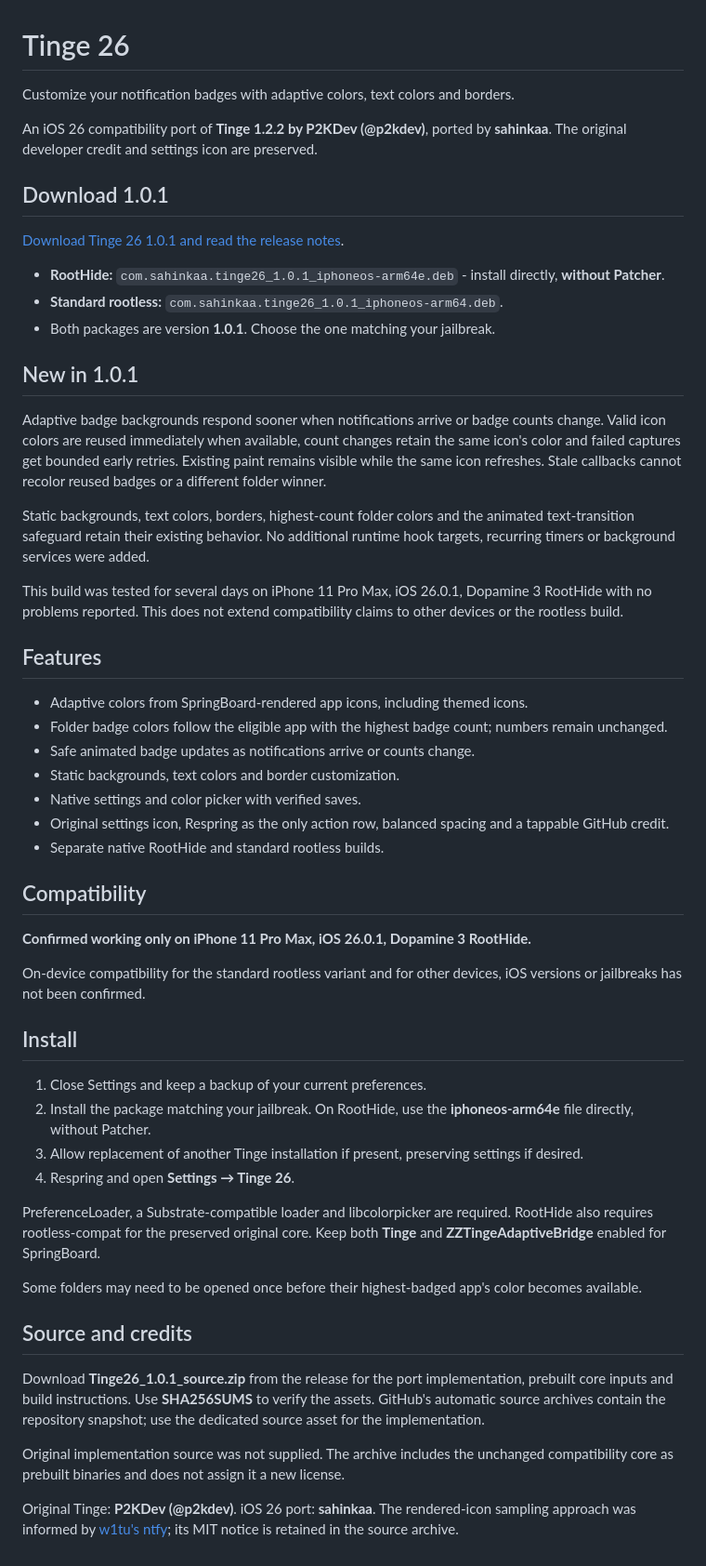
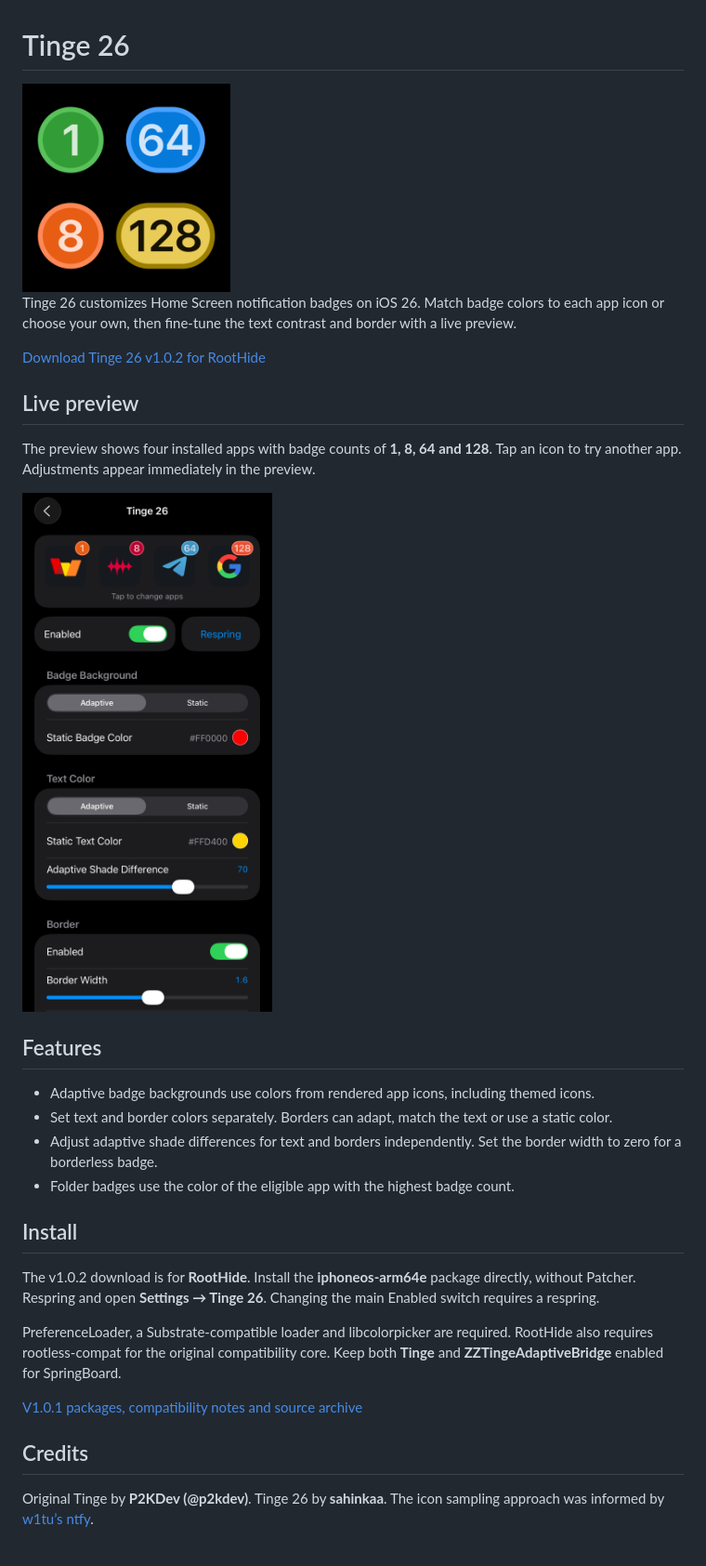
Before and after one commit to sahinkaa/Tinge26, a Markdown page: README.md, the part around the change. Shown at 93% size. Drawn GitHub-style; pictures changed too: assets/Tinge26-Icon-v1.0.2.png (added), assets/Tinge26-Settings-v1.0.2.png (added).

Commit message:
Update Tinge 26 v1.0.2 description and artwork

```diff
--- a/README.md
+++ b/README.md
@@ -1,56 +1,32 @@
 # Tinge 26
 
-Customize your notification badges with adaptive colors, text colors and borders.
+<img src="assets/Tinge26-Icon-v1.0.2.png" alt="Tinge 26 four-badge icon" width="224">
 
-An iOS 26 compatibility port of **Tinge 1.2.2 by P2KDev (@p2kdev)**, ported by **sahinkaa**. The original developer credit and settings icon are preserved.
+Tinge 26 customizes Home Screen notification badges on iOS 26. Match badge colors to each app icon or choose your own, then fine-tune the text contrast and border with a live preview.
 
-## Download 1.0.1
+[Download Tinge 26 v1.0.2 for RootHide](https://github.com/sahinkaa/Tinge26/releases/tag/v1.0.2)
 
-[Download Tinge 26 1.0.1 and read the release notes](https://github.com/sahinkaa/Tinge26/releases/tag/v1.0.1).
+## Live preview
 
-- **RootHide:** `com.sahinkaa.tinge26_1.0.1_iphoneos-arm64e.deb` - install directly, **without Patcher**.
-- **Standard rootless:** `com.sahinkaa.tinge26_1.0.1_iphoneos-arm64.deb`.
-- Both packages are version **1.0.1**. Choose the one matching your jailbreak.
+The preview shows four installed apps with badge counts of **1, 8, 64 and 128**. Tap an icon to try another app. Adjustments appear immediately in the preview.
 
-## New in 1.0.1
-
-Adaptive badge backgrounds respond sooner when notifications arrive or badge counts change. Valid icon colors are reused immediately when available, count changes retain the same icon's color and failed captures get bounded early retries. Existing paint remains visible while the same icon refreshes. Stale callbacks cannot recolor reused badges or a different folder winner.
-
-Static backgrounds, text colors, borders, highest-count folder colors and the animated text-transition safeguard retain their existing behavior. No additional runtime hook targets, recurring timers or background services were added.
-
-This build was tested for several days on iPhone 11 Pro Max, iOS 26.0.1, Dopamine 3 RootHide with no problems reported. This does not extend compatibility claims to other devices or the rootless build.
+<img src="assets/Tinge26-Settings-v1.0.2.png" alt="Tinge 26 Settings with four live badge previews and adaptive color controls" width="380">
 
 ## Features
 
-- Adaptive colors from SpringBoard-rendered app icons, including themed icons.
-- Folder badge colors follow the eligible app with the highest badge count; numbers remain unchanged.
-- Safe animated badge updates as notifications arrive or counts change.
-- Static backgrounds, text colors and border customization.
-- Native settings and color picker with verified saves.
-- Original settings icon, Respring as the only action row, balanced spacing and a tappable GitHub credit.
-- Separate native RootHide and standard rootless builds.
-
-## Compatibility
-
-**Confirmed working only on iPhone 11 Pro Max, iOS 26.0.1, Dopamine 3 RootHide.**
-
-On-device compatibility for the standard rootless variant and for other devices, iOS versions or jailbreaks has not been confirmed.
+- Adaptive badge backgrounds use colors from rendered app icons, including themed icons.
+- Set text and border colors separately. Borders can adapt, match the text or use a static color.
+- Adjust adaptive shade differences for text and borders independently. Set the border width to zero for a borderless badge.
+- Folder badges use the color of the eligible app with the highest badge count.
 
 ## Install
 
-1. Close Settings and keep a backup of your current preferences.
-2. Install the package matching your jailbreak. On RootHide, use the **iphoneos-arm64e** file directly, without Patcher.
-3. Allow replacement of another Tinge installation if present, preserving settings if desired.
-4. Respring and open **Settings → Tinge 26**.
+The v1.0.2 download is for **RootHide**. Install the **iphoneos-arm64e** package directly, without Patcher. Respring and open **Settings → Tinge 26**. Changing the main Enabled switch requires a respring.
 
-PreferenceLoader, a Substrate-compatible loader and libcolorpicker are required. RootHide also requires rootless-compat for the preserved original core. Keep both **Tinge** and **ZZTingeAdaptiveBridge** enabled for SpringBoard.
+PreferenceLoader, a Substrate-compatible loader and libcolorpicker are required. RootHide also requires rootless-compat for the original compatibility core. Keep both **Tinge** and **ZZTingeAdaptiveBridge** enabled for SpringBoard.
 
-Some folders may need to be opened once before their highest-badged app's color becomes available.
+[V1.0.1 packages, compatibility notes and source archive](https://github.com/sahinkaa/Tinge26/releases/tag/v1.0.1)
 
-## Source and credits
+## Credits
 
-Download **Tinge26_1.0.1_source.zip** from the release for the port implementation, prebuilt core inputs and build instructions. Use **SHA256SUMS** to verify the assets. GitHub's automatic source archives contain the repository snapshot; use the dedicated source asset for the implementation.
-
-Original implementation source was not supplied. The archive includes the unchanged compatibility core as prebuilt binaries and does not assign it a new license.
-
-Original Tinge: **P2KDev (@p2kdev)**. iOS 26 port: **sahinkaa**. The rendered-icon sampling approach was informed by [w1tu's ntfy](https://github.com/w1tu/ntfy); its MIT notice is retained in the source archive.
+Original Tinge by **P2KDev (@p2kdev)**. Tinge 26 by **sahinkaa**. The icon sampling approach was informed by [w1tu’s ntfy](https://github.com/w1tu/ntfy).
```
